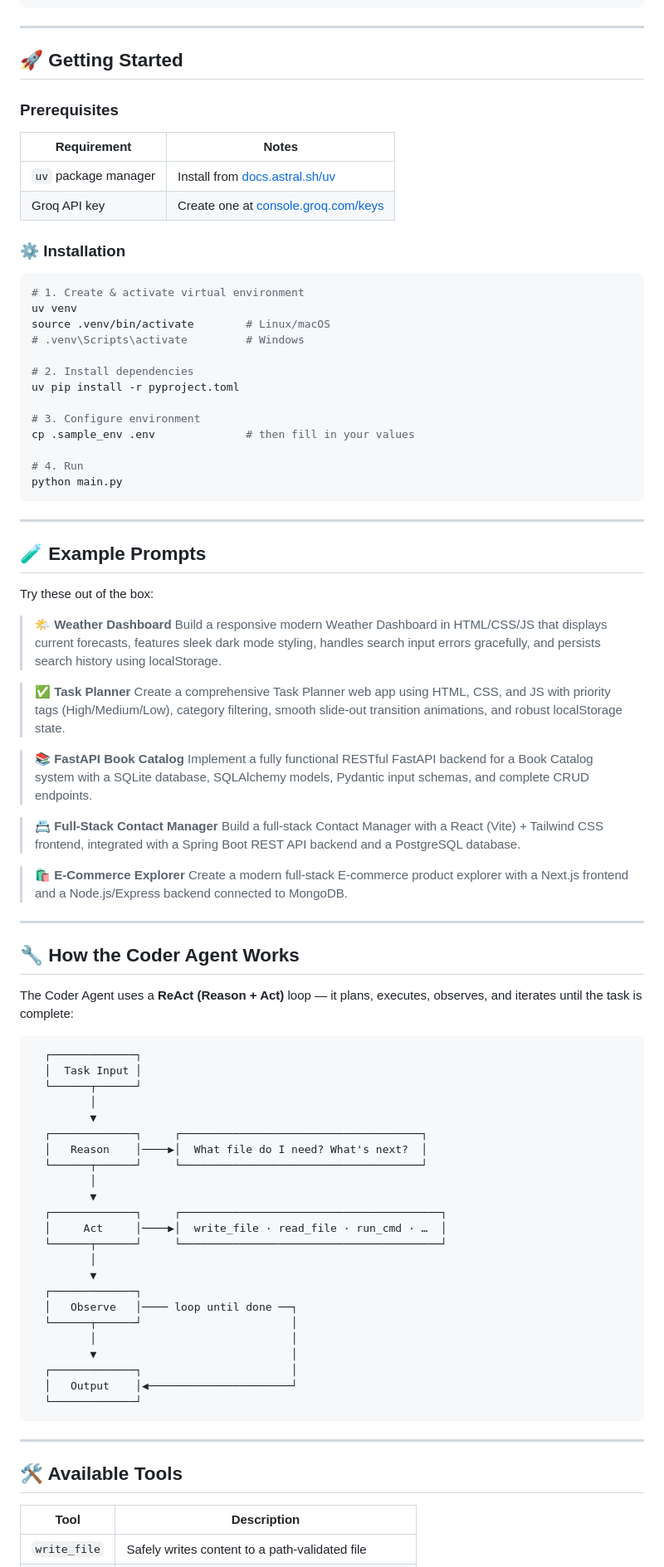
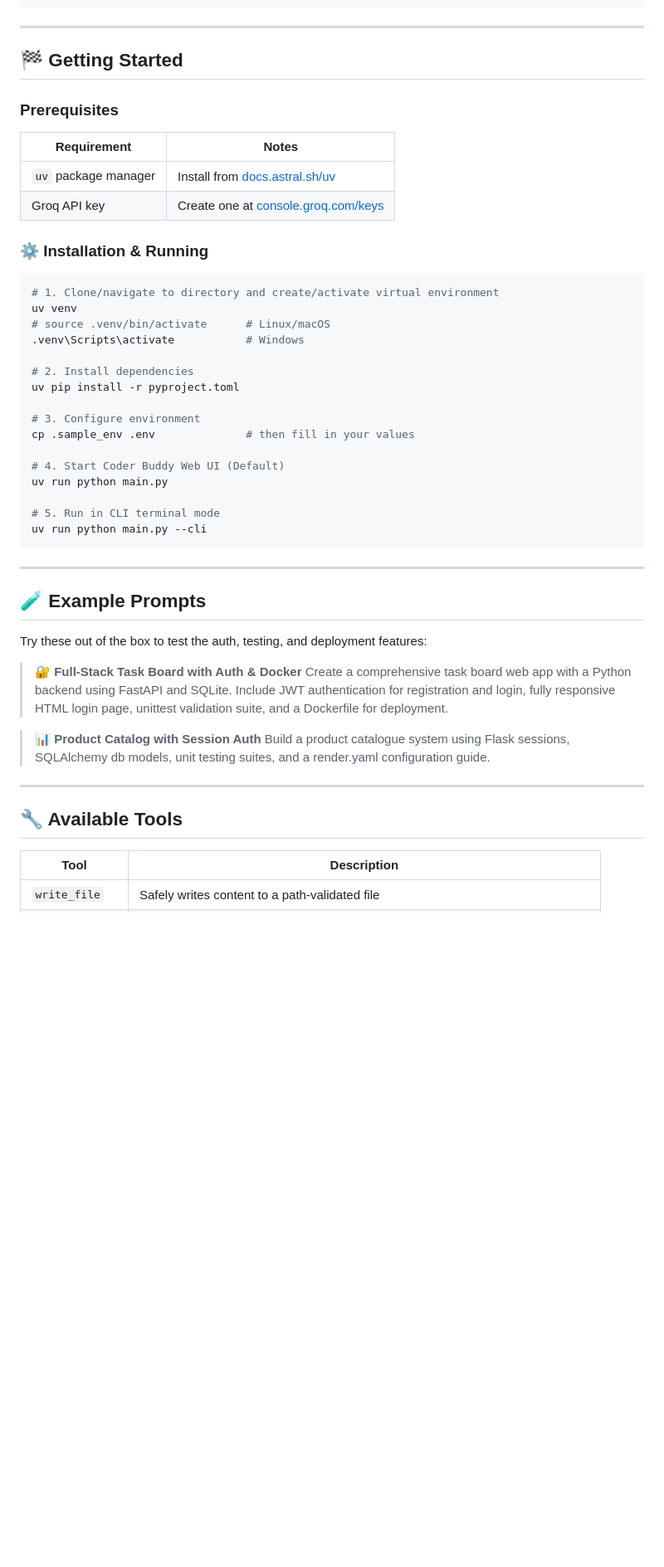
Before and after one commit to pavan958015/Codder_Buddy_Agentitc_AI, a Markdown page: Coder Buddy Project/README.md, the part around one of its changes. Shown at 83% size. GitHub-like rendering; blank space fills up the shorter version.

````diff
--- a/Coder Buddy Project/README.md
+++ b/Coder Buddy Project/README.md
@@ -73,7 +99,7 @@ agent/
 
 ---
 
-## 🚀 Getting Started
+## 🏁 Getting Started
 
 ### Prerequisites
 
@@ -82,13 +108,13 @@ agent/
 | `uv` package manager | Install from [docs.astral.sh/uv](https://docs.astral.sh/uv/getting-started/installation/) |
 | Groq API key | Create one at [console.groq.com/keys](https://console.groq.com/keys) |
 
-### ⚙️ Installation
+### ⚙️ Installation & Running
 
 ```bash
-# 1. Create & activate virtual environment
+# 1. Clone/navigate to directory and create/activate virtual environment
 uv venv
-source .venv/bin/activate        # Linux/macOS
-# .venv\Scripts\activate         # Windows
+# source .venv/bin/activate      # Linux/macOS
+.venv\Scripts\activate           # Windows
 
 # 2. Install dependencies
 uv pip install -r pyproject.toml
@@ -96,66 +122,28 @@ uv pip install -r pyproject.toml
 # 3. Configure environment
 cp .sample_env .env              # then fill in your values
 
-# 4. Run
-python main.py
+# 4. Start Coder Buddy Web UI (Default)
+uv run python main.py
+
+# 5. Run in CLI terminal mode
+uv run python main.py --cli
 ```
 
 ---
 
 ## 🧪 Example Prompts
 
-Try these out of the box:
+Try these out of the box to test the auth, testing, and deployment features:
 
-> 🌤️ **Weather Dashboard**
-> Build a responsive modern Weather Dashboard in HTML/CSS/JS that displays current forecasts, features sleek dark mode styling, handles search input errors gracefully, and persists search history using localStorage.
+> 🔐 **Full-Stack Task Board with Auth & Docker**
+> Create a comprehensive task board web app with a Python backend using FastAPI and SQLite. Include JWT authentication for registration and login, fully responsive HTML login page, unittest validation suite, and a Dockerfile for deployment.
 
-> ✅ **Task Planner**
-> Create a comprehensive Task Planner web app using HTML, CSS, and JS with priority tags (High/Medium/Low), category filtering, smooth slide-out transition animations, and robust localStorage state.
-
-> 📚 **FastAPI Book Catalog**
-> Implement a fully functional RESTful FastAPI backend for a Book Catalog system with a SQLite database, SQLAlchemy models, Pydantic input schemas, and complete CRUD endpoints.
-
-> 📇 **Full-Stack Contact Manager**
-> Build a full-stack Contact Manager with a React (Vite) + Tailwind CSS frontend, integrated with a Spring Boot REST API backend and a PostgreSQL database.
-
-> 🛍️ **E-Commerce Explorer**
-> Create a modern full-stack E-commerce product explorer with a Next.js frontend and a Node.js/Express backend connected to MongoDB.
+> 📊 **Product Catalog with Session Auth**
+> Build a product catalogue system using Flask sessions, SQLAlchemy db models, unit testing suites, and a render.yaml configuration guide.
 
 ---
 
-## 🔧 How the Coder Agent Works
-
-The Coder Agent uses a **ReAct (Reason + Act)** loop — it plans, executes, observes, and iterates until the task is complete:
-
-```
-  ┌─────────────┐
-  │  Task Input │
-  └──────┬──────┘
-         │
-         ▼
-  ┌─────────────┐     ┌─────────────────────────────────────┐
-  │   Reason    │────▶│  What file do I need? What's next?  │
-  └──────┬──────┘     └─────────────────────────────────────┘
-         │
-         ▼
-  ┌─────────────┐     ┌────────────────────────────────────────┐
-  │     Act     │────▶│  write_file · read_file · run_cmd · …  │
-  └──────┬──────┘     └────────────────────────────────────────┘
-         │
-         ▼
-  ┌─────────────┐
-  │   Observe   │──── loop until done ──┐
-  └──────┬──────┘                       │
-         │                              │
-         ▼                              │
-  ┌─────────────┐                       │
-  │   Output    │◀──────────────────────┘
-  └─────────────┘
-```
-
----
-
-## 🛠️ Available Tools
+## 🔧 Available Tools
 
 | Tool | Description |
 |---|---|
````
Also changed, not shown: other parts of Coder Buddy Project/README.md (+46 -20 lines), README.md (+62 -74 lines).
